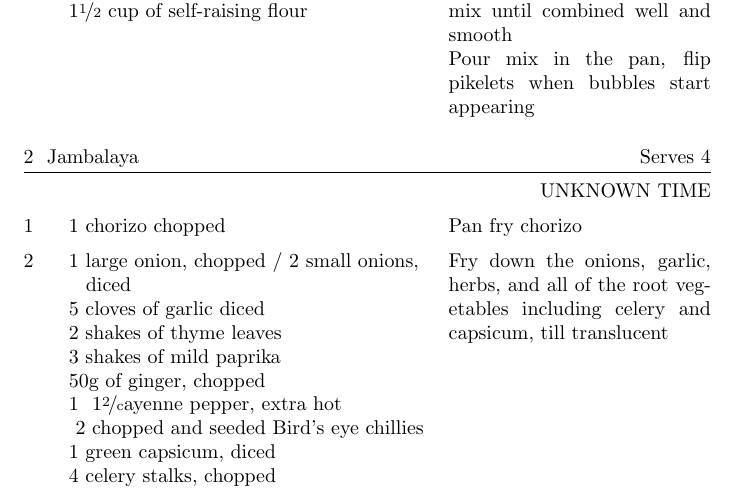
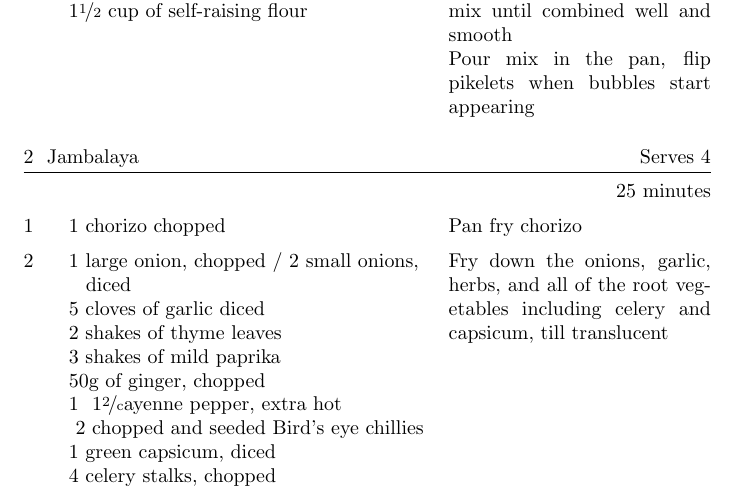
Before and after one commit to UQComputingSociety/cookbook, a LaTeX document (main.tex, which reads recipes/jambalaya.tex): part of the page, cut so that both start at the same text. Compiled offline with pdfLaTeX.

Commit message:
Update jambalaya.tex

```diff
--- a/recipes/jambalaya.tex
+++ b/recipes/jambalaya.tex
@@ -1,4 +1,4 @@
-\begin{recipe}{Jambalaya}{Serves 4}{UNKNOWN TIME}
+\begin{recipe}{Jambalaya}{Serves 4}{25 minutes}
 \Ing{1 chorizo chopped}
 Pan fry chorizo
 \Ing{1 large onion, chopped / 2 small onions, diced}
```
